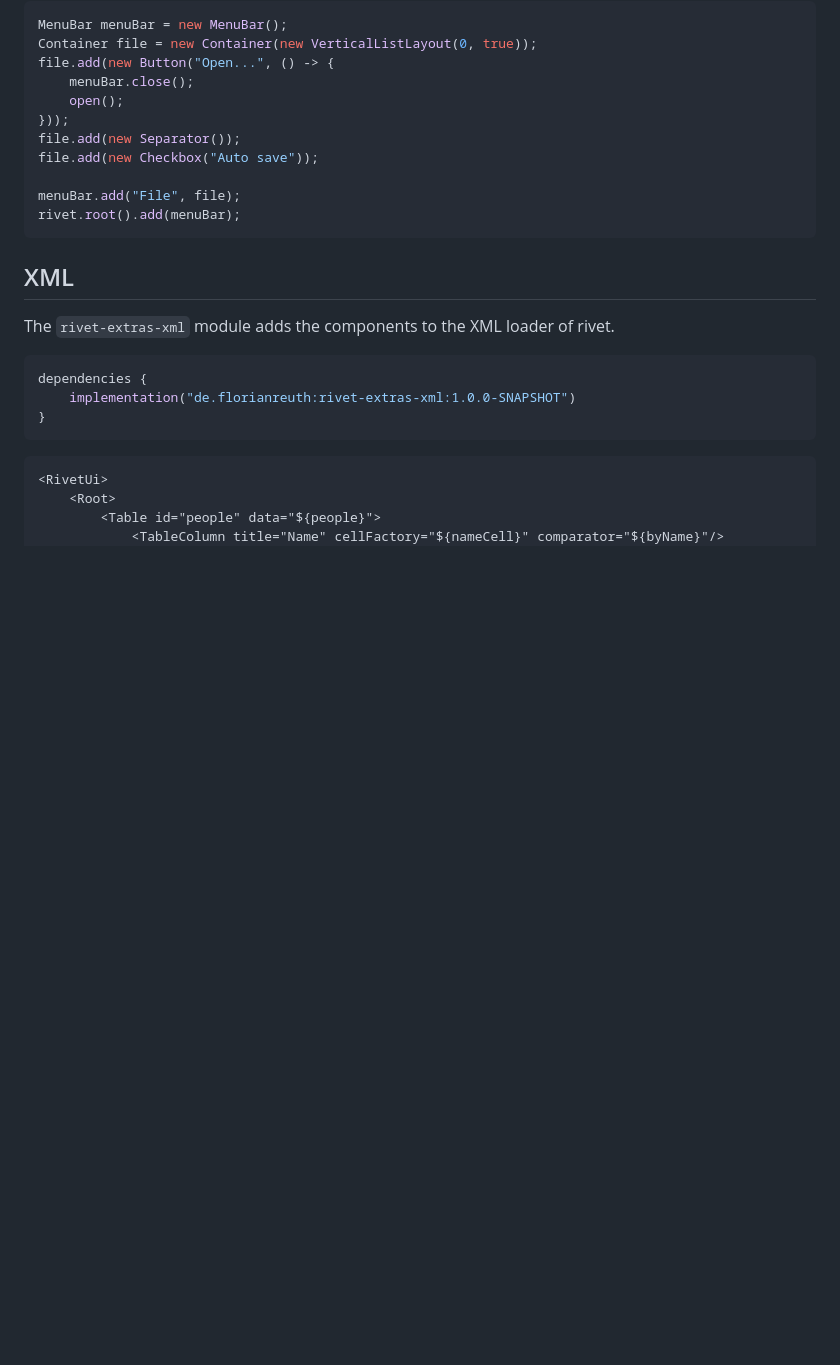
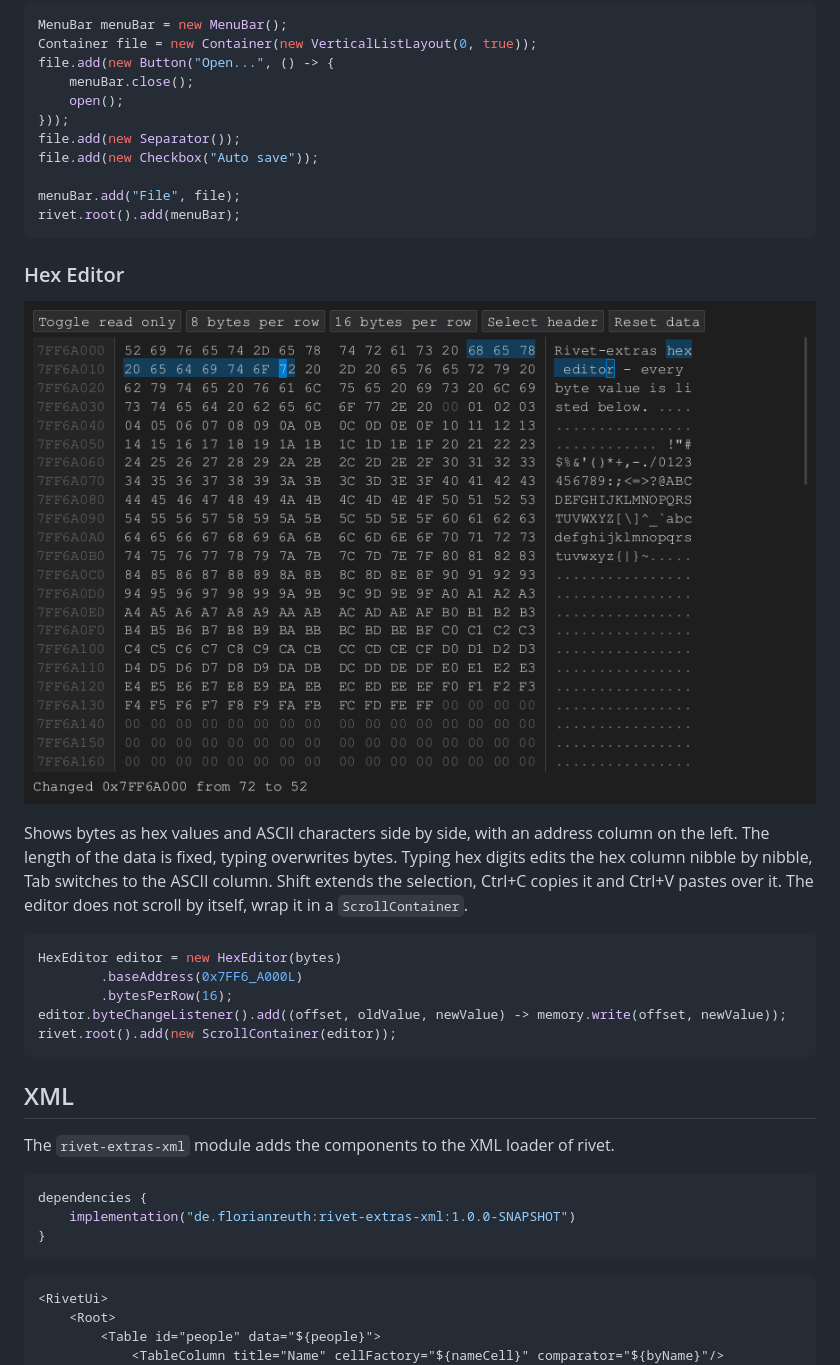
Before and after one commit to florianreuth/rivet-extras, a Markdown page: README.md, the part around the change. GitHub-like rendering; pictures changed too: .github/images/hex_editor.png (added); blank space fills up the shorter version.

Commit message:
Add HexEditor

````diff
--- a/README.md
+++ b/README.md
@@ -68,6 +68,22 @@ menuBar.add("File", file);
 rivet.root().add(menuBar);
 ```
 
+### Hex Editor
+
+![Hex Editor](.github/images/hex_editor.png)
+
+Shows bytes as hex values and ASCII characters side by side, with an address column on the left. The length of the data is fixed, typing overwrites bytes.
+Typing hex digits edits the hex column nibble by nibble, Tab switches to the ASCII column. Shift extends the selection, Ctrl+C copies it and Ctrl+V pastes over it.
+The editor does not scroll by itself, wrap it in a `ScrollContainer`.
+
+```java
+HexEditor editor = new HexEditor(bytes)
+        .baseAddress(0x7FF6_A000L)
+        .bytesPerRow(16);
+editor.byteChangeListener().add((offset, oldValue, newValue) -> memory.write(offset, newValue));
+rivet.root().add(new ScrollContainer(editor));
+```
+
 ## XML
 
 The `rivet-extras-xml` module adds the components to the XML loader of rivet.
````
Also changed, not shown: 8 other files.
